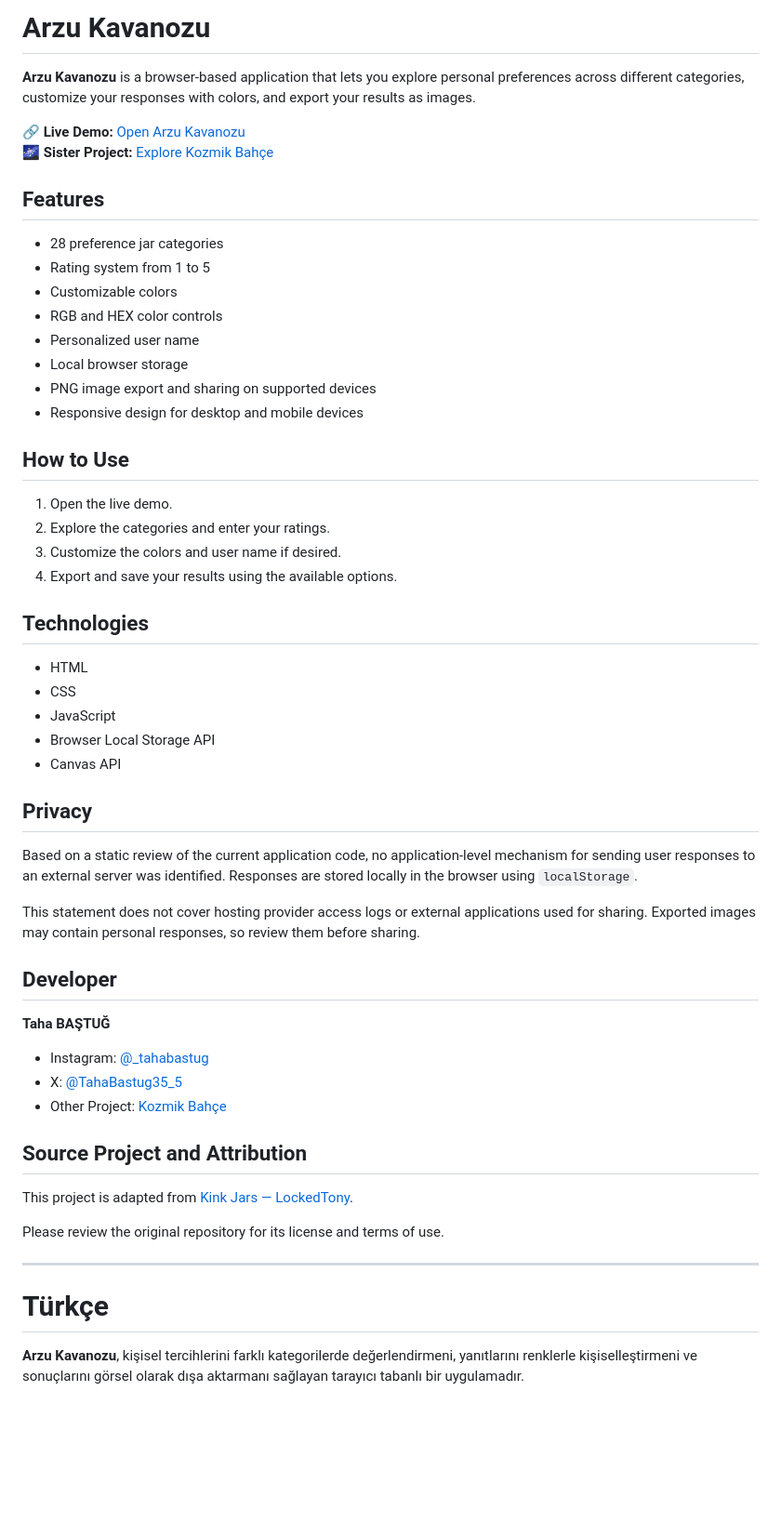
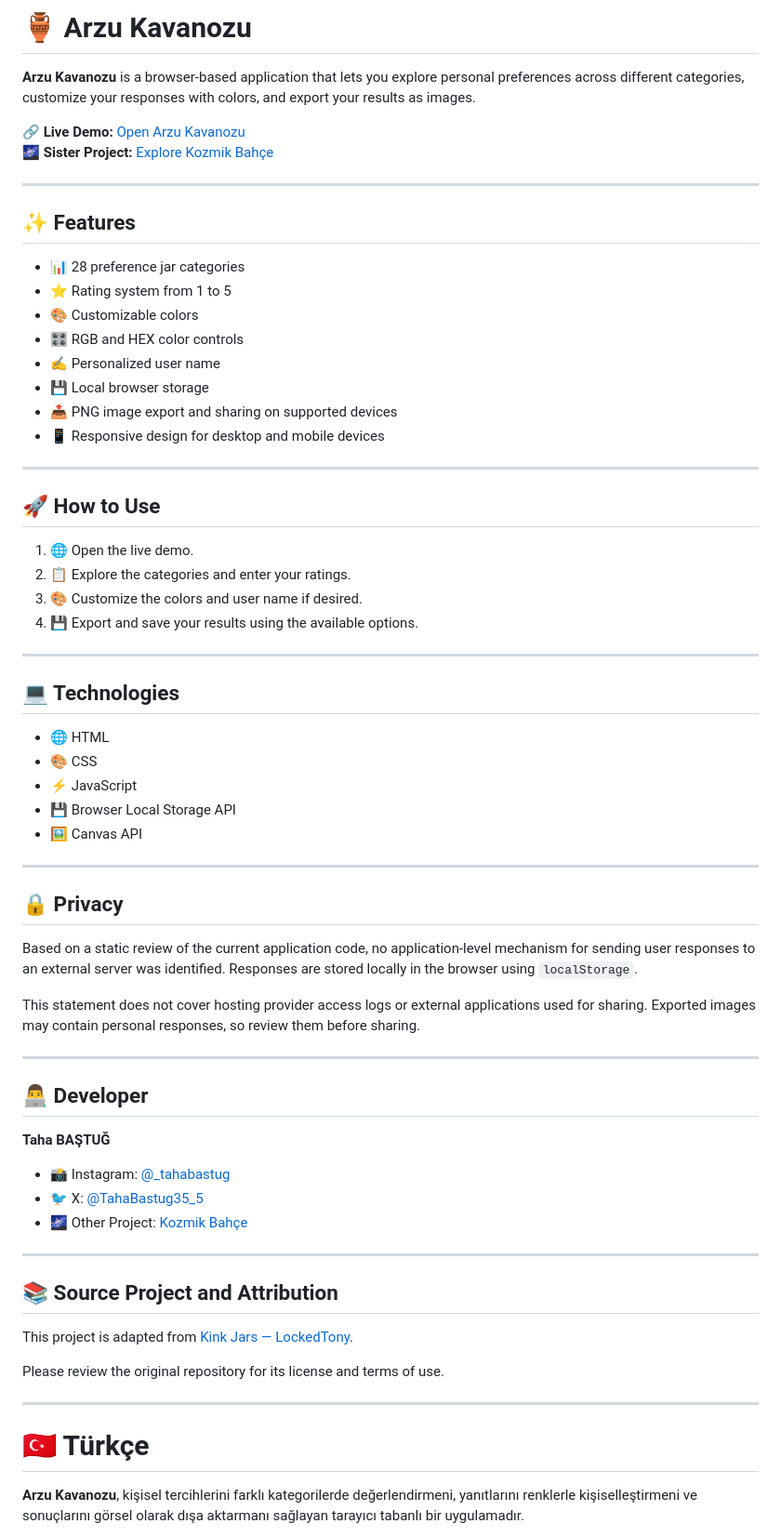
Before and after one commit to tahabastug-arch/arzu-kavanozu, a Markdown page: README.md, the part around one of its changes. Shown at 93% size. Rendered like a GitHub page; blank space fills up the shorter version.

```diff
--- a/README.md
+++ b/README.md
@@ -1,51 +1,63 @@
-# Arzu Kavanozu
+# 🏺 Arzu Kavanozu
 
 **Arzu Kavanozu** is a browser-based application that lets you explore personal preferences across different categories, customize your responses with colors, and export your results as images.
 
 🔗 **Live Demo:** [Open Arzu Kavanozu](https://tahabastug-arch.github.io/arzu-kavanozu/)
 🌌 **Sister Project:** [Explore Kozmik Bahçe](https://tahabastug-arch.github.io/kozmik-bahce/)
 
-## Features
+---
 
-- 28 preference jar categories
-- Rating system from 1 to 5
-- Customizable colors
-- RGB and HEX color controls
-- Personalized user name
-- Local browser storage
-- PNG image export and sharing on supported devices
-- Responsive design for desktop and mobile devices
+## ✨ Features
 
-## How to Use
+- 📊 28 preference jar categories
+- ⭐ Rating system from 1 to 5
+- 🎨 Customizable colors
+- 🎛️ RGB and HEX color controls
+- ✍️ Personalized user name
+- 💾 Local browser storage
+- 📤 PNG image export and sharing on supported devices
+- 📱 Responsive design for desktop and mobile devices
 
-1. Open the live demo.
-2. Explore the categories and enter your ratings.
-3. Customize the colors and user name if desired.
-4. Export and save your results using the available options.
+---
 
-## Technologies
+## 🚀 How to Use
 
-- HTML
-- CSS
-- JavaScript
-- Browser Local Storage API
-- Canvas API
+1. 🌐 Open the live demo.
+2. 📋 Explore the categories and enter your ratings.
+3. 🎨 Customize the colors and user name if desired.
+4. 💾 Export and save your results using the available options.
 
-## Privacy
+---
+
+## 💻 Technologies
+
+- 🌐 HTML
+- 🎨 CSS
+- ⚡ JavaScript
+- 💾 Browser Local Storage API
+- 🖼️ Canvas API
+
+---
+
+## 🔒 Privacy
 
 Based on a static review of the current application code, no application-level mechanism for sending user responses to an external server was identified. Responses are stored locally in the browser using `localStorage`.
 
 This statement does not cover hosting provider access logs or external applications used for sharing. Exported images may contain personal responses, so review them before sharing.
 
-## Developer
+---
+
+## 👨‍💻 Developer
 
 **Taha BAŞTUĞ**
 
-- Instagram: [@_tahabastug](https://www.instagram.com/_tahabastug/)
-- X: [@TahaBastug35_5](https://x.com/TahaBastug35_5)
-- Other Project: [Kozmik Bahçe](https://tahabastug-arch.github.io/kozmik-bahce/)
+- 📸 Instagram: [@_tahabastug](https://www.instagram.com/_tahabastug/)
+- 🐦 X: [@TahaBastug35_5](https://x.com/TahaBastug35_5)
+- 🌌 Other Project: [Kozmik Bahçe](https://tahabastug-arch.github.io/kozmik-bahce/)
 
-## Source Project and Attribution
+---
+
+## 📚 Source Project and Attribution
 
 This project is adapted from [Kink Jars — LockedTony](https://github.com/LockedTony/kink-jars).
 
@@ -53,7 +65,7 @@ Please review the original repository for its license and terms of use.
 
 ---
 
-# Türkçe
+# 🇹🇷 Türkçe
 
 **Arzu Kavanozu**, kişisel tercihlerini farklı kategorilerde değerlendirmeni, yanıtlarını renklerle kişiselleştirmeni ve sonuçlarını görsel olarak dışa aktarmanı sağlayan tarayıcı tabanlı bir uygulamadır.
 
```
Also changed, not shown: other parts of README.md (+20 -20 lines).
